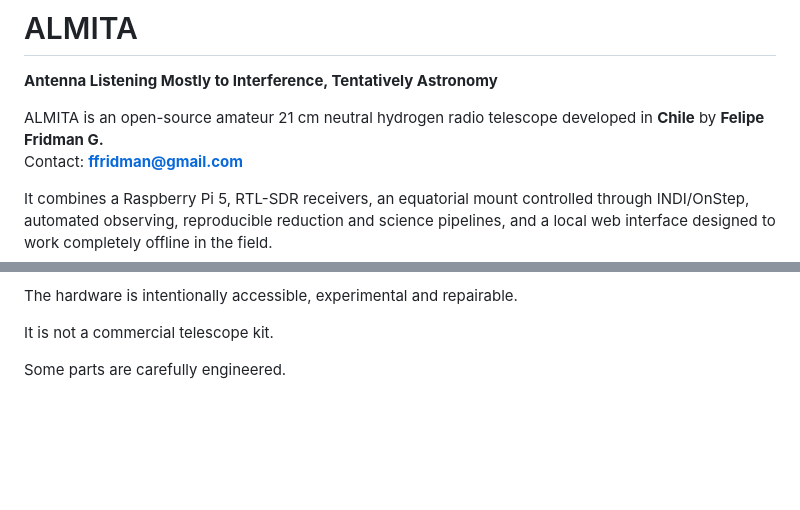
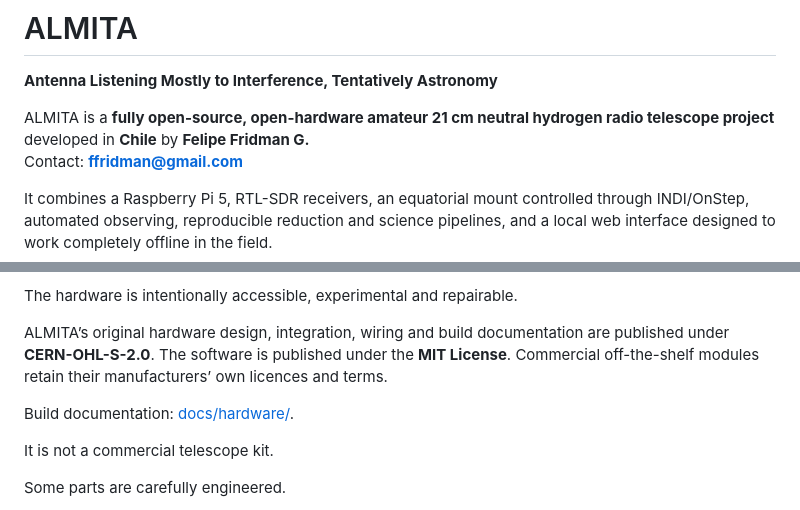
Before and after one commit to almita-radio/almita, a Markdown page: docs/ALMITA_OVERVIEW.md, 2 parts joined by grey strips. GitHub-like rendering; blank space fills up the shorter version.

Commit message:
docs: declare ALMITA open source and open hardware

```diff
--- a/docs/ALMITA_OVERVIEW.md
+++ b/docs/ALMITA_OVERVIEW.md
@@ -6,7 +6,7 @@
 
 **Antenna Listening Mostly to Interference, Tentatively Astronomy**
 
-ALMITA is an open-source amateur 21 cm neutral hydrogen radio telescope developed in **Chile** by **Felipe Fridman G.**
+ALMITA is a **fully open-source, open-hardware amateur 21 cm neutral hydrogen radio telescope project** developed in **Chile** by **Felipe Fridman G.**
 Contact: **ffridman@gmail.com**
 
 It combines a Raspberry Pi 5, RTL-SDR receivers, an equatorial mount controlled through INDI/OnStep, automated observing, reproducible reduction and science pipelines, and a local web interface designed to work completely offline in the field.
@@ -83,6 +83,10 @@ The current system is built around:
 - Independent reference antenna for RFI monitoring
 
 The hardware is intentionally accessible, experimental and repairable.
+
+ALMITA’s original hardware design, integration, wiring and build documentation are published under **CERN-OHL-S-2.0**. The software is published under the **MIT License**. Commercial off-the-shelf modules retain their manufacturers’ own licences and terms.
+
+Build documentation: [docs/hardware/](hardware/README.md).
 
 It is not a commercial telescope kit.
 
```
